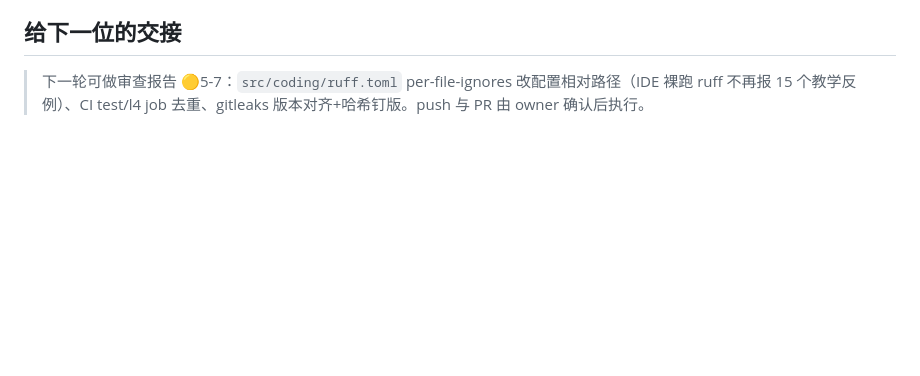
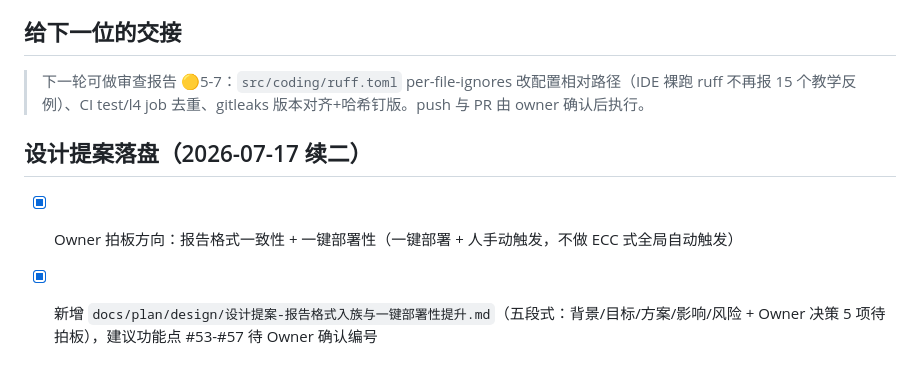
Before and after one commit to xiangbianpangde/devguard, a Markdown page: worklogs/2026-07-17_审查修复-markdownlint门禁与渲染器安全.md, the part around the change. GitHub-like rendering; blank space fills up the shorter version.

Commit message:
docs(plan): 新增设计提案-报告格式入族与一键部署性提升（待 Owner 拍板）
五段式：双轨脱节 + 部署入口门槛两背景，建议功能点 #53-#57 待 Owner 确认。
worklog: worklogs/2026-07-17_审查修复-markdownlint门禁与渲染器安全.md

```diff
--- a/worklogs/2026-07-17_审查修复-markdownlint门禁与渲染器安全.md
+++ b/worklogs/2026-07-17_审查修复-markdownlint门禁与渲染器安全.md
@@ -49,3 +49,8 @@
 ## 给下一位的交接
 
 > 下一轮可做审查报告 🟡5-7：`src/coding/ruff.toml` per-file-ignores 改配置相对路径（IDE 裸跑 ruff 不再报 15 个教学反例）、CI test/l4 job 去重、gitleaks 版本对齐+哈希钉版。push 与 PR 由 owner 确认后执行。
+
+## 设计提案落盘（2026-07-17 续二）
+
+- [x] Owner 拍板方向：报告格式一致性 + 一键部署性（一键部署 + 人手动触发，不做 ECC 式全局自动触发）
+- [x] 新增 `docs/plan/design/设计提案-报告格式入族与一键部署性提升.md`（五段式：背景/目标/方案/影响/风险 + Owner 决策 5 项待拍板），建议功能点 #53-#57 待 Owner 确认编号
```
Also changed, not shown: 1 other file.
